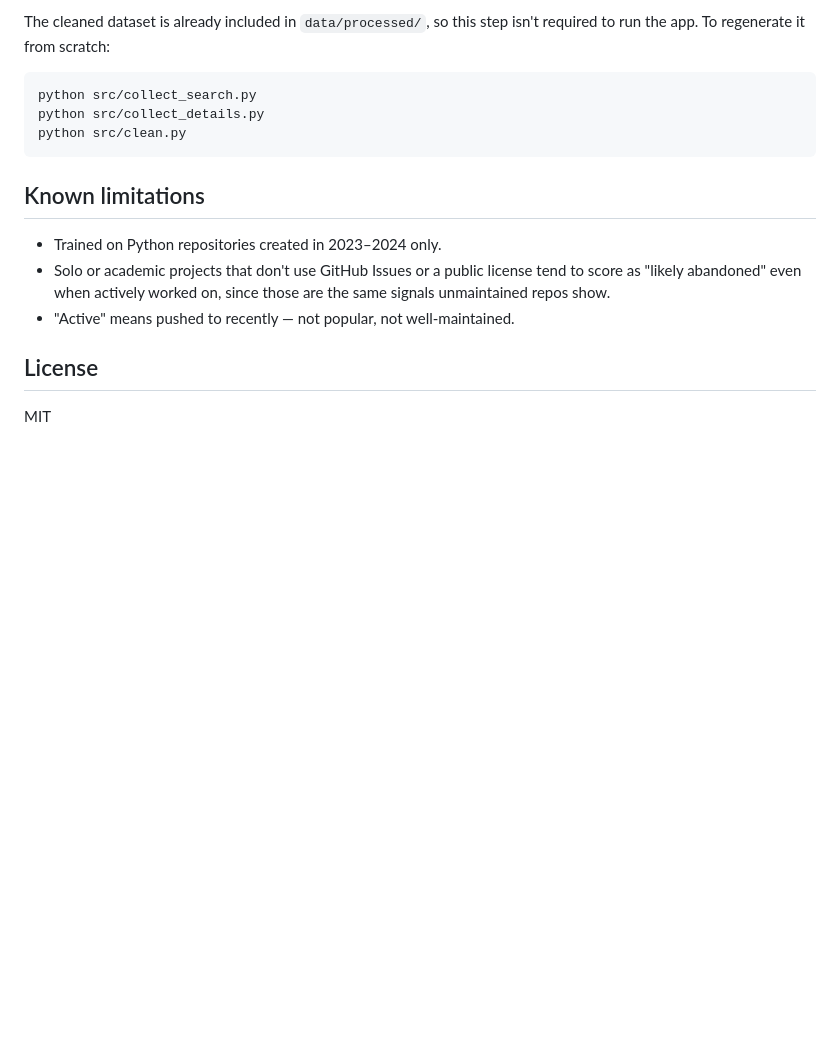
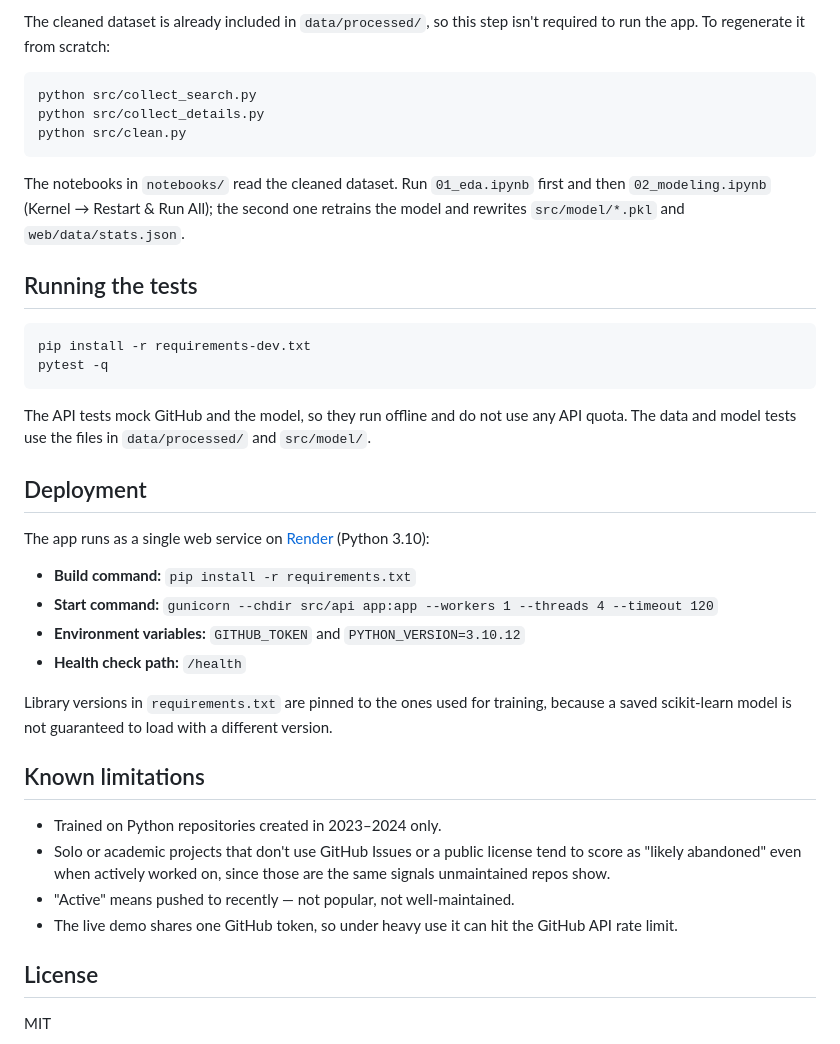
Before and after one commit to rsomavi/repo-survival, a Markdown page: README.md, the part around one of its changes. Rendered like a GitHub page; blank space fills up the shorter version.

````diff
--- a/README.md
+++ b/README.md
@@ -93,6 +103,36 @@ python src/collect_details.py
 python src/clean.py
 ```
 
+The notebooks in `notebooks/` read the cleaned dataset. Run `01_eda.ipynb`
+first and then `02_modeling.ipynb` (Kernel → Restart & Run All); the second
+one retrains the model and rewrites `src/model/*.pkl` and
+`web/data/stats.json`.
+
+## Running the tests
+
+```bash
+pip install -r requirements-dev.txt
+pytest -q
+```
+
+The API tests mock GitHub and the model, so they run offline and do not use
+any API quota. The data and model tests use the files in `data/processed/`
+and `src/model/`.
+
+## Deployment
+
+The app runs as a single web service on [Render](https://render.com)
+(Python 3.10):
+
+- **Build command:** `pip install -r requirements.txt`
+- **Start command:** `gunicorn --chdir src/api app:app --workers 1 --threads 4 --timeout 120`
+- **Environment variables:** `GITHUB_TOKEN` and `PYTHON_VERSION=3.10.12`
+- **Health check path:** `/health`
+
+Library versions in `requirements.txt` are pinned to the ones used for
+training, because a saved scikit-learn model is not guaranteed to load with a
+different version.
+
 ## Known limitations
 
 - Trained on Python repositories created in 2023–2024 only.
@@ -100,6 +140,8 @@ python src/clean.py
   license tend to score as "likely abandoned" even when actively worked
   on, since those are the same signals unmaintained repos show.
 - "Active" means pushed to recently — not popular, not well-maintained.
+- The live demo shares one GitHub token, so under heavy use it can hit the
+  GitHub API rate limit.
 
 ## License
 
````
Also changed, not shown: other parts of README.md (+38 -28 lines), docs/report.md (+28 -1 lines).
